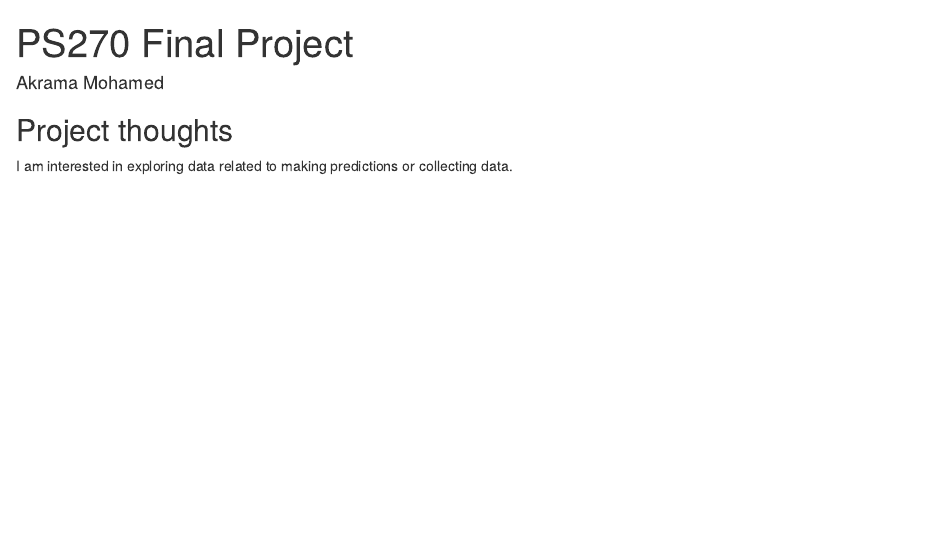
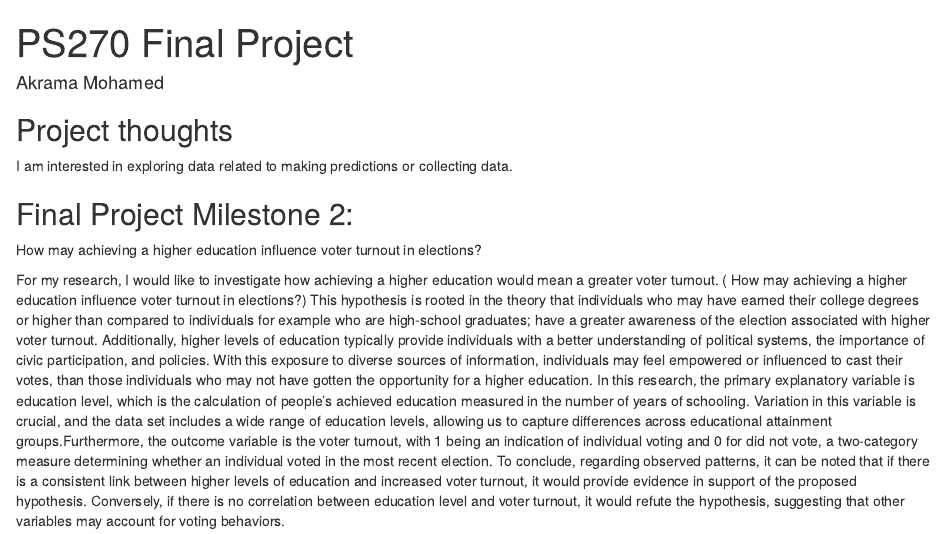
Before and after one commit to Akrama-12/PS270-Final-Project, an R Markdown document (index.Rmd): the page in a window 1100 px wide, from its top. Rendered offline with R 4.5, knitr and Pandoc, with nearby package versions; drawn as R Markdown's standard HTML page in place of the format the file asks for.

Commit message:
committing

```diff
--- a/index.Rmd
+++ b/index.Rmd
@@ -12,3 +12,9 @@ output:
 ## Project thoughts
 
 I am interested in exploring data related to making predictions or collecting data.
+
+## Final Project Milestone 2:
+
+How may achieving a higher education influence voter turnout in elections?
+
+For my research, I would like to investigate how achieving a higher education would mean a greater voter turnout. ( How may achieving a higher education influence voter turnout in elections?) This hypothesis is rooted in the theory that individuals who may have earned their college degrees or higher than compared to individuals for example who are high-school graduates; have a greater awareness of the election associated with higher voter turnout. Additionally, higher levels of education typically provide individuals with a better understanding of political systems, the importance of civic participation, and policies. With this exposure to diverse sources of information, individuals may feel empowered or influenced to cast their votes, than those individuals who may not have gotten the opportunity for a higher education. In this research, the primary explanatory variable is education level, which is the calculation of people's achieved education measured in the number of years of schooling. Variation in this variable is crucial, and the data set includes a wide range of education levels, allowing us to capture differences across educational attainment groups.Furthermore, the outcome variable is the voter turnout, with 1 being an indication of individual voting and 0 for did not vote, a two-category measure determining whether an individual voted in the most recent election. To conclude, regarding observed patterns, it can be noted that if there is a consistent link between higher levels of education and increased voter turnout, it would provide evidence in support of the proposed hypothesis. Conversely, if there is no correlation between education level and voter turnout, it would refute the hypothesis, suggesting that other variables may account for voting behaviors.
```
